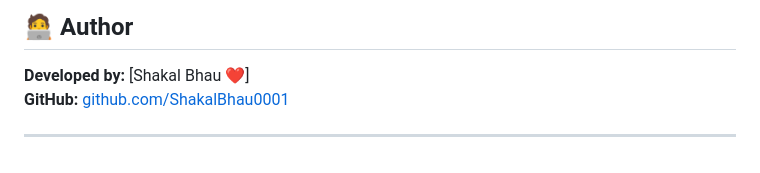
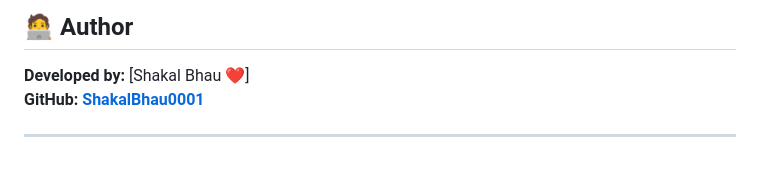
Before and after one commit to ShakalBhau0001/Frontend-Snippets, a Markdown page: README.md, the part around the change. Rendered like a GitHub page.

```diff
--- a/README.md
+++ b/README.md
@@ -126,6 +126,6 @@ No setup needed — everything runs in-browser.
 
 ## 🧑‍💻 Author
 **Developed by:** [Shakal Bhau ❤️]
-**GitHub:** [github.com/ShakalBhau0001](https://github.com/ShakalBhau0001)
+**GitHub:** [**ShakalBhau0001**](https://github.com/ShakalBhau0001)
 
 ---
```
